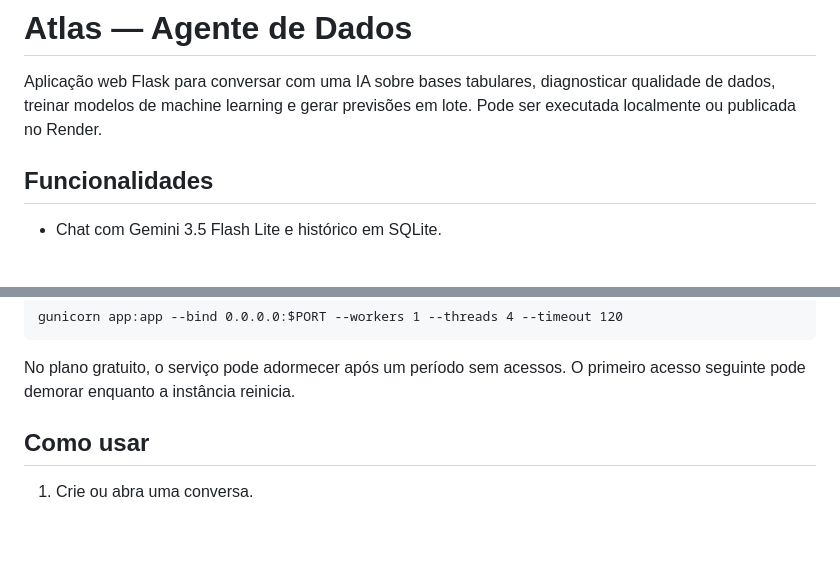
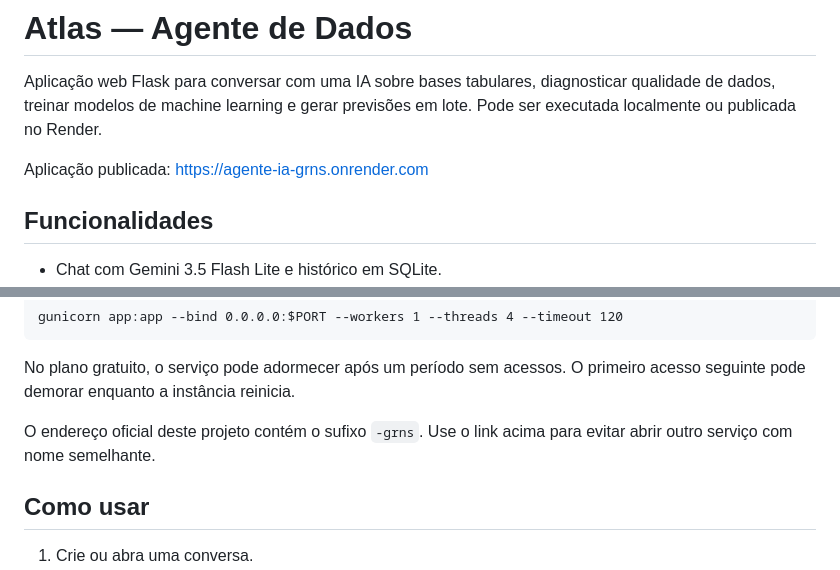
Before and after one commit to paulosds2318/agente-ia, a Markdown page: README.md, 2 parts joined by grey strips. GitHub-like rendering; blank space fills up the shorter version.

Commit message:
Documenta URL pública da aplicação

````diff
--- a/README.md
+++ b/README.md
@@ -1,6 +1,8 @@
 # Atlas — Agente de Dados
 
 Aplicação web Flask para conversar com uma IA sobre bases tabulares, diagnosticar qualidade de dados, treinar modelos de machine learning e gerar previsões em lote. Pode ser executada localmente ou publicada no Render.
+
+Aplicação publicada: [https://agente-ia-grns.onrender.com](https://agente-ia-grns.onrender.com)
 
 ## Funcionalidades
 
@@ -61,6 +63,8 @@ gunicorn app:app --bind 0.0.0.0:$PORT --workers 1 --threads 4 --timeout 120
 ```
 
 No plano gratuito, o serviço pode adormecer após um período sem acessos. O primeiro acesso seguinte pode demorar enquanto a instância reinicia.
+
+O endereço oficial deste projeto contém o sufixo `-grns`. Use o link acima para evitar abrir outro serviço com nome semelhante.
 
 ## Como usar
 
````
